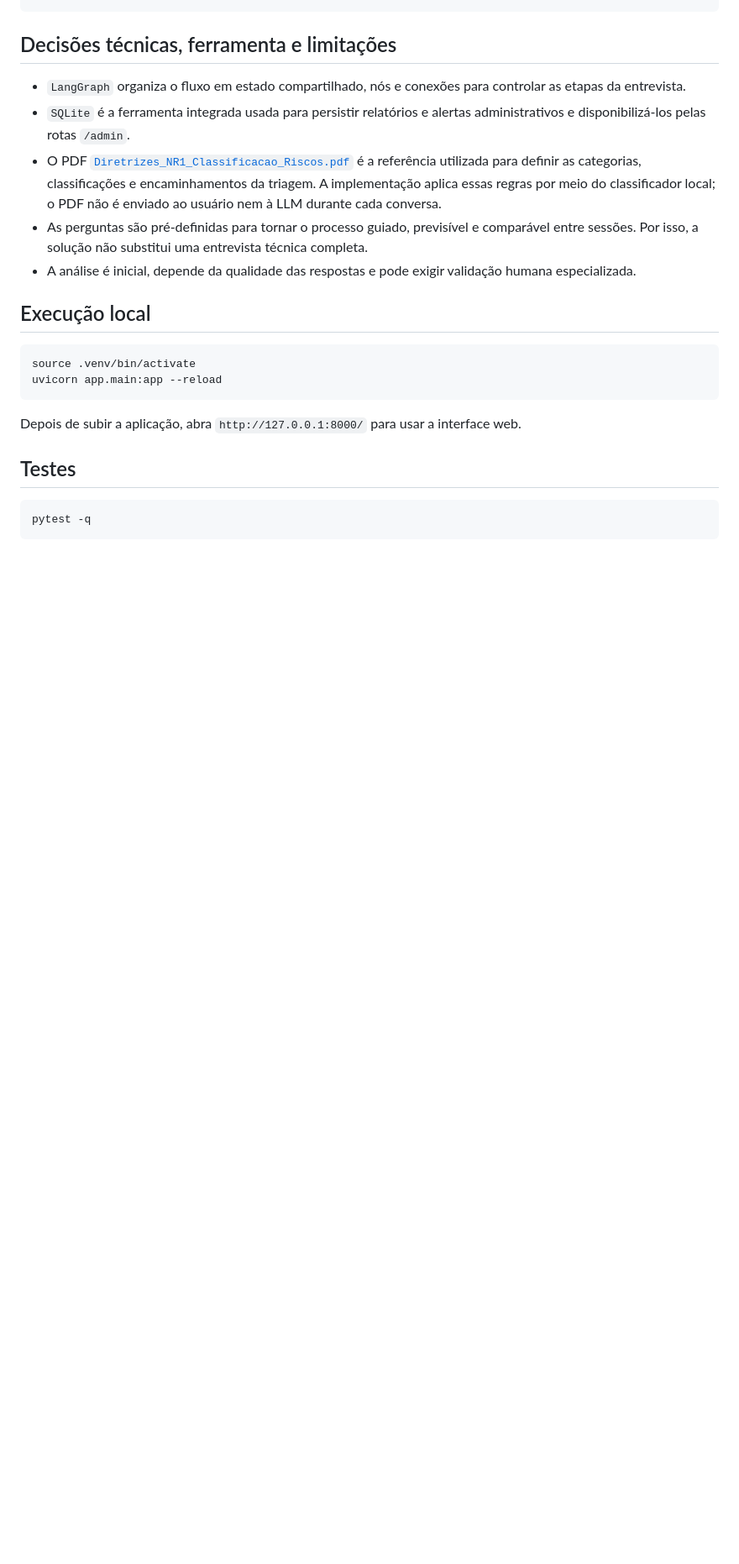
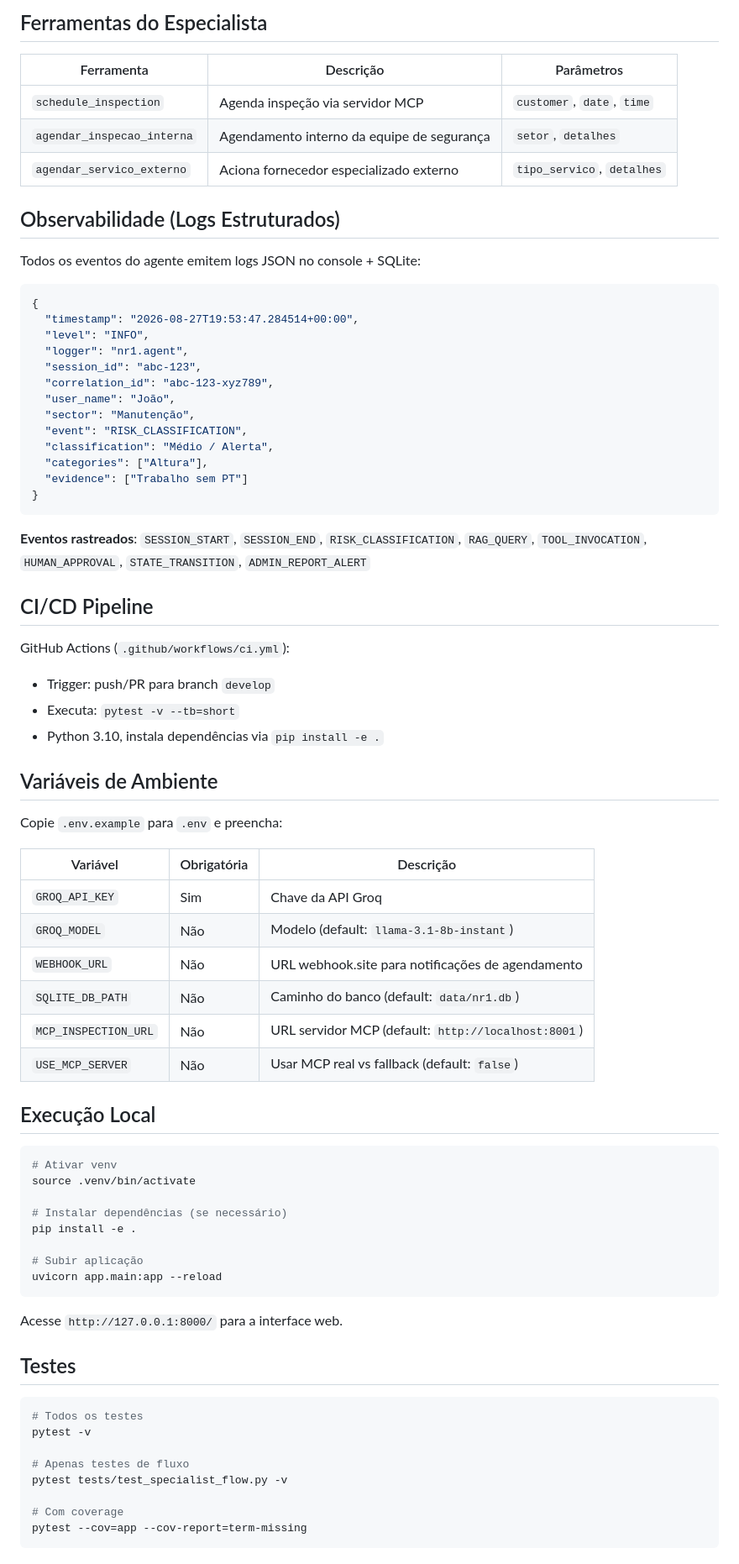
Before and after one commit to sidneydeus/nr1-system-v2, a Markdown page: README.md, the part around one of its changes. Shown at 84% size. Rendered like a GitHub page; blank space fills up the shorter version.

````diff
--- a/README.md
+++ b/README.md
@@ -66,23 +70,78 @@ Encaminhamento: Programar vistoria e revisar as medidas de prevenção.
+## Ferramentas do Especialista
+
+| Ferramenta | Descrição | Parâmetros |
+|---|---|---|
+| `schedule_inspection` | Agenda inspeção via servidor MCP | `customer`, `date`, `time` |
+| `agendar_inspecao_interna` | Agendamento interno da equipe de segurança | `setor`, `detalhes` |
+| `agendar_servico_externo` | Aciona fornecedor especializado externo | `tipo_servico`, `detalhes` |
+
+## Observabilidade (Logs Estruturados)
+
+Todos os eventos do agente emitem logs JSON no console + SQLite:
+
+```json
+{
+  "timestamp": "2026-08-27T19:53:47.284514+00:00",
+  "level": "INFO",
+  "logger": "nr1.agent",
+  "session_id": "abc-123",
+  "correlation_id": "abc-123-xyz789",
+  "user_name": "João",
+  "sector": "Manutenção",
+  "event": "RISK_CLASSIFICATION",
+  "classification": "Médio / Alerta",
+  "categories": ["Altura"],
+  "evidence": ["Trabalho sem PT"]
+}
 ```
 
-## Decisões técnicas, ferramenta e limitações
+**Eventos rastreados**: `SESSION_START`, `SESSION_END`, `RISK_CLASSIFICATION`, `RAG_QUERY`, `TOOL_INVOCATION`, `HUMAN_APPROVAL`, `STATE_TRANSITION`, `ADMIN_REPORT_ALERT`
 
-- `LangGraph` organiza o fluxo em estado compartilhado, nós e conexões para controlar as etapas da entrevista.
-- `SQLite` é a ferramenta integrada usada para persistir relatórios e alertas administrativos e disponibilizá-los pelas rotas `/admin`.
-- O PDF [`Diretrizes_NR1_Classificacao_Riscos.pdf`](docs/pdf/Diretrizes_NR1_Classificacao_Riscos.pdf) é a referência utilizada para definir as categorias, classificações e encaminhamentos da triagem. A implementação aplica essas regras por meio do classificador local; o PDF não é enviado ao usuário nem à LLM durante cada conversa.
-- As perguntas são pré-definidas para tornar o processo guiado, previsível e comparável entre sessões. Por isso, a solução não substitui uma entrevista técnica completa.
-- A análise é inicial, depende da qualidade das respostas e pode exigir validação humana especializada.
+## CI/CD Pipeline
 
-## Execução local
+GitHub Actions (`.github/workflows/ci.yml`):
+- Trigger: push/PR para branch `develop`
+- Executa: `pytest -v --tb=short`
+- Python 3.10, instala dependências via `pip install -e .`
+
+## Variáveis de Ambiente
+
+Copie `.env.example` para `.env` e preencha:
+
+| Variável | Obrigatória | Descrição |
+|---|---|---|
+| `GROQ_API_KEY` | Sim | Chave da API Groq |
+| `GROQ_MODEL` | Não | Modelo (default: `llama-3.1-8b-instant`) |
+| `WEBHOOK_URL` | Não | URL webhook.site para notificações de agendamento |
+| `SQLITE_DB_PATH` | Não | Caminho do banco (default: `data/nr1.db`) |
+| `MCP_INSPECTION_URL` | Não | URL servidor MCP (default: `http://localhost:8001`) |
+| `USE_MCP_SERVER` | Não | Usar MCP real vs fallback (default: `false`) |
+
+## Execução Local
+
 ```bash
+# Ativar venv
 source .venv/bin/activate
+
+# Instalar dependências (se necessário)
+pip install -e .
+
+# Subir aplicação
 uvicorn app.main:app --reload
 ```
 
-Depois de subir a aplicação, abra `http://127.0.0.1:8000/` para usar a interface web.
+Acesse `http://127.0.0.1:8000/` para a interface web.
 
 ## Testes
+
 ```bash
-pytest -q
+# Todos os testes
+pytest -v
+
+# Apenas testes de fluxo
+pytest tests/test_specialist_flow.py -v
+
+# Com coverage
+pytest --cov=app --cov-report=term-missing
 ```
 
````
Also changed, not shown: other parts of README.md (+90 -57 lines), plano_de_acao.md (+15 -11 lines).
